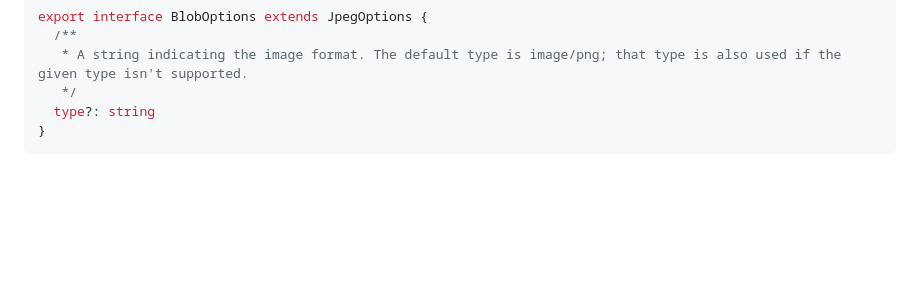
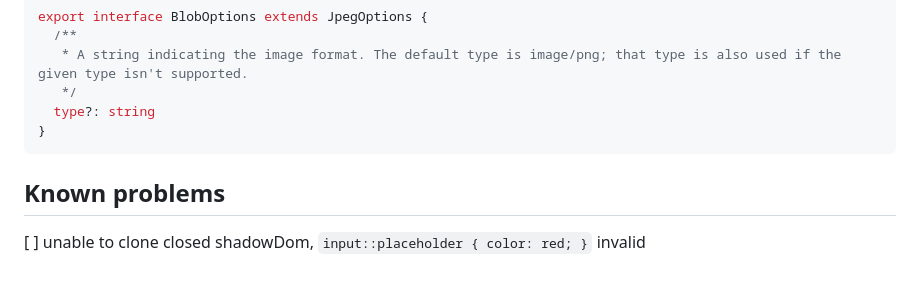
Before and after one commit to qq15725/modern-screenshot, a Markdown page: README.md, the part around the change. GitHub-like rendering; blank space fills up the shorter version.

Commit message:
docs: known problems

````diff
--- a/README.md
+++ b/README.md
@@ -254,3 +254,7 @@ export interface BlobOptions extends JpegOptions {
   type?: string
 }
 ```
+
+## Known problems
+
+[ ] unable to clone closed shadowDom, `input::placeholder { color: red; }` invalid
````
Also changed, not shown: README.zh-CN.md (+4 -0 lines).
